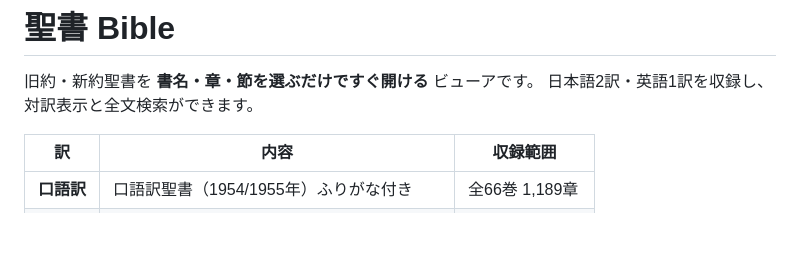
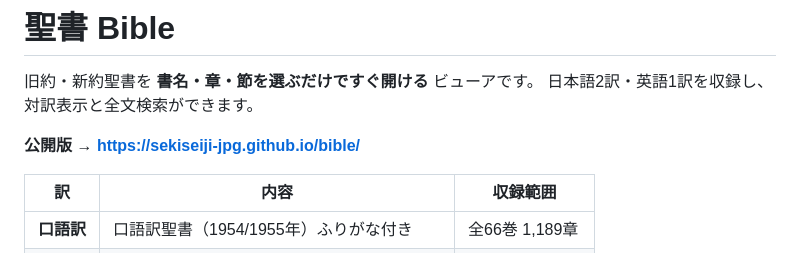
Before and after one commit to sekiseiji-jpg/bible, a Markdown page: README.md, the part around the change. GitHub-like rendering; blank space fills up the shorter version.

Commit message:
README に公開URLを追記
Co-Authored-By: Claude Opus 5 <noreply@anthropic.com>

```diff
--- a/README.md
+++ b/README.md
@@ -2,6 +2,8 @@
 
 旧約・新約聖書を **書名・章・節を選ぶだけですぐ開ける** ビューアです。
 日本語2訳・英語1訳を収録し、対訳表示と全文検索ができます。
+
+**公開版 → https://sekiseiji-jpg.github.io/bible/**
 
 | 訳 | 内容 | 収録範囲 |
 |---|---|---|
```
